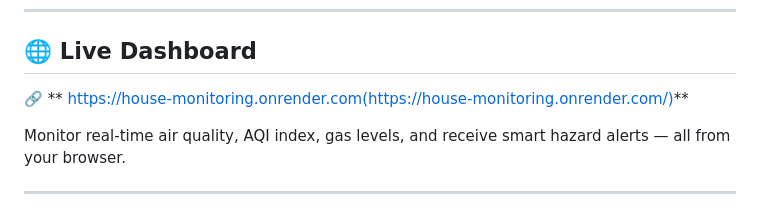
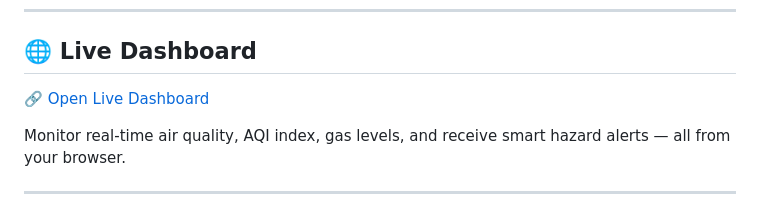
Before and after one commit to Jaspreet2001/AirGuard-Pro, a Markdown page: README.md, the part around the change. Rendered like a GitHub page.

```diff
--- a/README.md
+++ b/README.md
@@ -15,7 +15,7 @@
 
 ## 🌐 Live Dashboard
 
-🔗 ** https://house-monitoring.onrender.com(https://house-monitoring.onrender.com/)**
+🔗 [Open Live Dashboard](https://house-monitoring.onrender.com/)
 
 Monitor real-time air quality, AQI index, gas levels, and receive smart hazard alerts — all from your browser.
 
```
